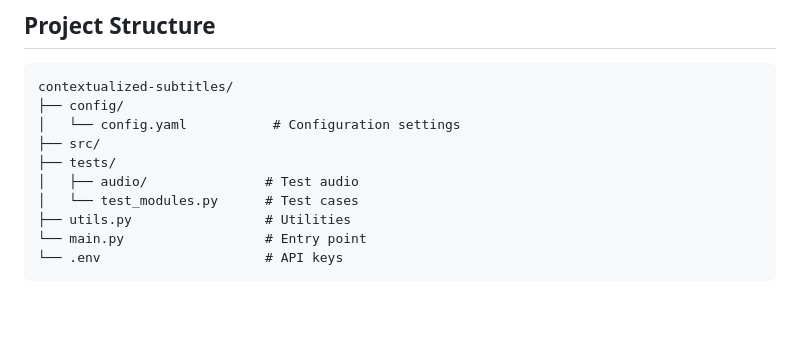
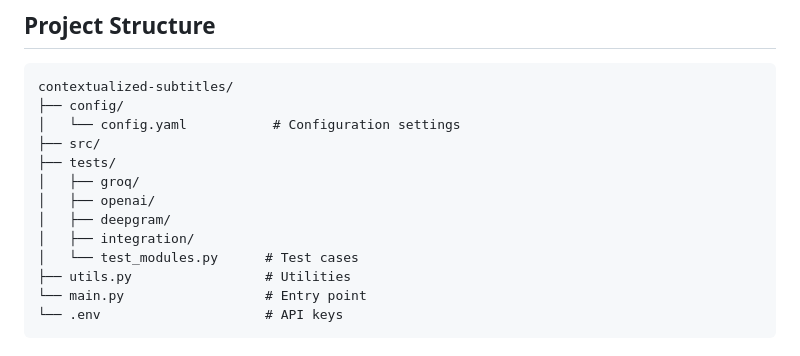
Before and after one commit to edwardhongwang/SDH_contextualized-subtitles-for-deaf, a Markdown page: readme.md, the part around the change. Drawn GitHub-style; blank space fills up the shorter version.

Commit message:
minor readme change

```diff
--- a/readme.md
+++ b/readme.md
@@ -34,7 +34,10 @@ contextualized-subtitles/
 │   └── config.yaml           # Configuration settings
 ├── src/
 ├── tests/
-│   ├── audio/               # Test audio
+│   ├── groq/
+│   ├── openai/
+│   ├── deepgram/
+│   ├── integration/
 │   └── test_modules.py      # Test cases
 ├── utils.py                 # Utilities
 └── main.py                  # Entry point
```
